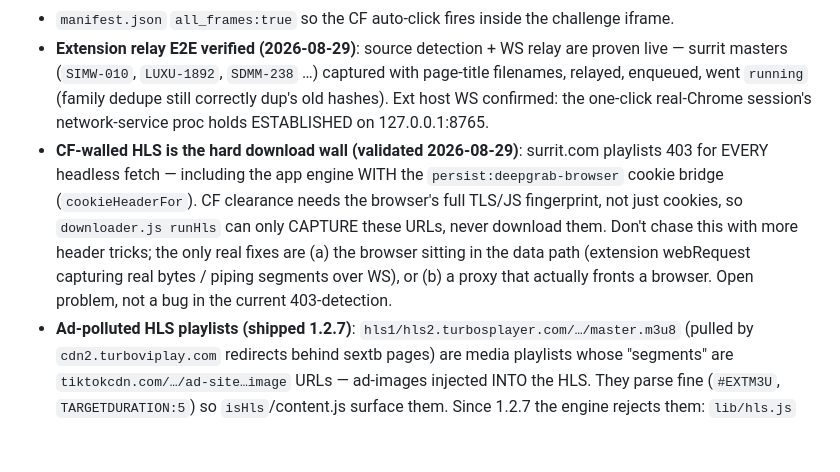
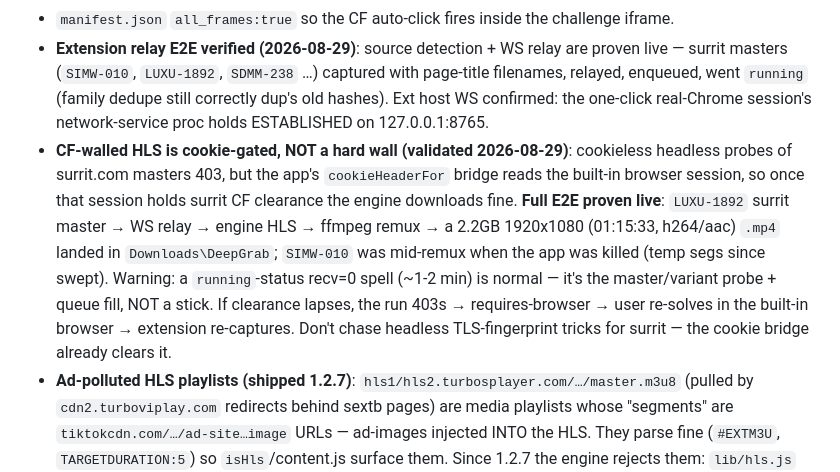
Before and after one commit to i12playwow/DeepVideoDownloader, a Markdown page: AGENTS.md, the part around the change. Rendered like a GitHub page; blank space fills up the shorter version.

Commit message:
AGENTS: CF-walled HLS is cookie-gated, not a hard wall (validated 2026-08-29)

```diff
--- a/AGENTS.md
+++ b/AGENTS.md
@@ -32,7 +32,7 @@
 - For HLS to appear, the user MUST set **Best only = OFF, Min MB = 0** in the extension popup.
 - `manifest.json` `all_frames:true` so the CF auto-click fires inside the challenge iframe.
 - **Extension relay E2E verified (2026-08-29)**: source detection + WS relay are proven live — surrit masters (`SIMW-010`, `LUXU-1892`, `SDMM-238` …) captured with page-title filenames, relayed, enqueued, went `running` (family dedupe still correctly dup's old hashes). Ext host WS confirmed: the one-click real-Chrome session's network-service proc holds ESTABLISHED on 127.0.0.1:8765.
-- **CF-walled HLS is the hard download wall (validated 2026-08-29)**: surrit.com playlists 403 for EVERY headless fetch — including the app engine WITH the `persist:deepgrab-browser` cookie bridge (`cookieHeaderFor`). CF clearance needs the browser's full TLS/JS fingerprint, not just cookies, so `downloader.js runHls` can only CAPTURE these URLs, never download them. Don't chase this with more header tricks; the only real fixes are (a) the browser sitting in the data path (extension webRequest capturing real bytes / piping segments over WS), or (b) a proxy that actually fronts a browser. Open problem, not a bug in the current 403-detection.
+- **CF-walled HLS is cookie-gated, NOT a hard wall (validated 2026-08-29)**: cookieless headless probes of surrit.com masters 403, but the app's `cookieHeaderFor` bridge reads the built-in browser session, so once that session holds surrit CF clearance the engine downloads fine. **Full E2E proven live**: `LUXU-1892` surrit master → WS relay → engine HLS → ffmpeg remux → a 2.2GB 1920x1080 (01:15:33, h264/aac) `.mp4` landed in `Downloads\DeepGrab`; `SIMW-010` was mid-remux when the app was killed (temp segs since swept). Warning: a `running`-status recv=0 spell (~1-2 min) is normal — it's the master/variant probe + queue fill, NOT a stick. If clearance lapses, the run 403s → requires-browser → user re-solves in the built-in browser → extension re-captures. Don't chase headless TLS-fingerprint tricks for surrit — the cookie bridge already clears it.
 - **Ad-polluted HLS playlists (shipped 1.2.7)**: `hls1/hls2.turbosplayer.com/…/master.m3u8` (pulled by `cdn2.turboviplay.com` redirects behind sextb pages) are media playlists whose "segments" are `tiktokcdn.com/…/ad-site…image` URLs — ad-images injected INTO the HLS. They parse fine (`#EXTM3U`, `TARGETDURATION:5`) so `isHls`/content.js surface them. Since 1.2.7 the engine rejects them: `lib/hls.js` `isAdSegmentUrl()` (pure, exported) flags tiktokcdn `ad-site` hosts, `/ad-site-` paths, and image-shaped segment URLs (`~tplv-…image`, `.jpg/.png/.webp/.gif/…`) — real signed tiktokcdn `.ts`/`.m4s` segments (supjav/turbovidhls PNG-decoy case) never match; `downloader.js runHls` filters ad segments out of the queue (`videoSegs`) and throws `HLS: playlist segments are all ad-images (ad-polluted stream)` when a playlist has NO video segments (no "cf-" → no retry storm). Mixed playlists keep their real segments and drop the injected ads. Harness S; `check.js` + `test-hls.js` cover the pure guard.
 
 ## Domain logic (missav / supjav) — all in `lib/resolvers.js`
```
